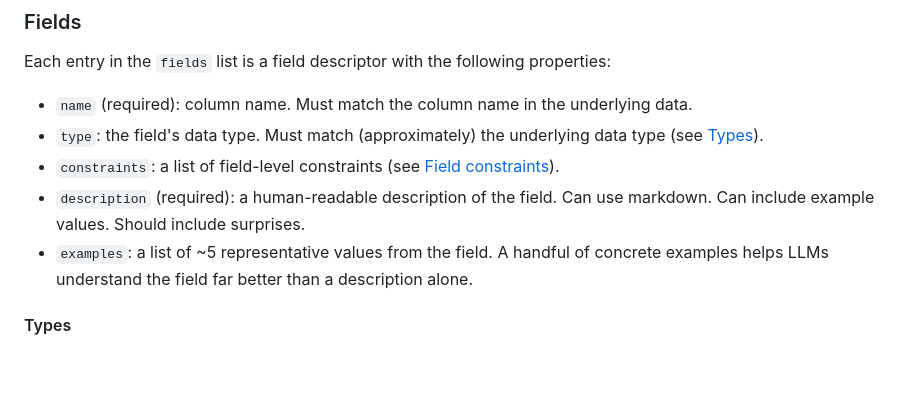
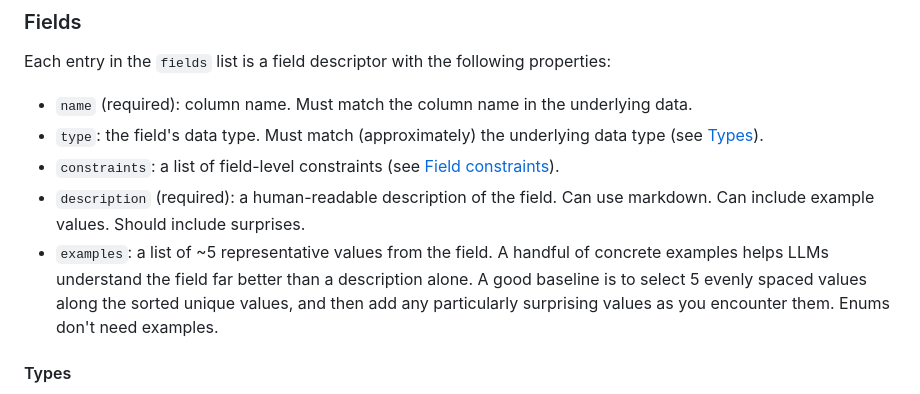
Before and after one commit to hadley/data-dict.yaml, a Markdown page: README.md, the part around the change. Rendered like a GitHub page; blank space fills up the shorter version.

Commit message:
Add a bit more about examples

```diff
--- a/README.md
+++ b/README.md
@@ -82,7 +82,7 @@ Each entry in the `fields` list is a field descriptor with the following propert
 * `type`: the field's data type. Must match (approximately) the underlying data type (see [Types](#types)).
 * `constraints`: a list of field-level constraints (see [Field constraints](#field-constraints)).
 * `description` (required): a human-readable description of the field. Can use markdown. Can include example values. Should include surprises.
-* `examples`: a list of ~5 representative values from the field. A handful of concrete examples helps LLMs understand the field far better than a description alone.
+* `examples`: a list of ~5 representative values from the field. A handful of concrete examples helps LLMs understand the field far better than a description alone. A good baseline is to select 5 evenly spaced values along the sorted unique values, and then add any particularly surprising values as you encounter them. Enums don't need examples.
 
 #### Types
 
```
